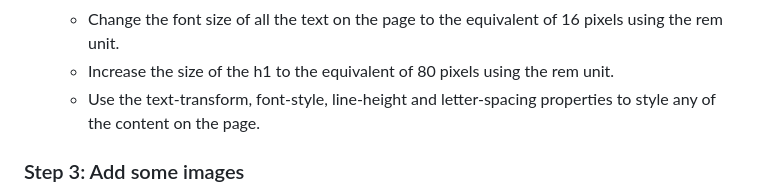
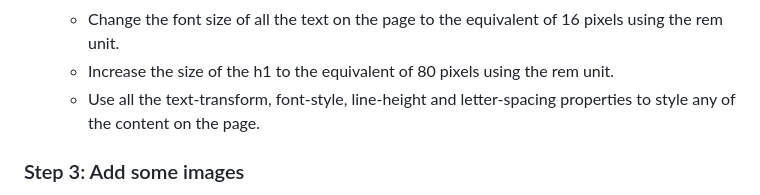
Before and after one commit to nic-dgl103/Exercise-4---Styling-Images-and-Text, a Markdown page: README.md, the part around the change. GitHub-like rendering.

```diff
--- a/README.md
+++ b/README.md
@@ -31,7 +31,7 @@ Remember to:
   * Change the root font size to 62.5%;
   * Change the font size of all the text on the page to the equivalent of 16 pixels using the rem unit.
   * Increase the size of the h1 to the equivalent of 80 pixels using the rem unit.
-  * Use the text-transform, font-style, line-height and letter-spacing properties to style any of the content on the page.
+  * Use all the text-transform, font-style, line-height and letter-spacing properties to style any of the content on the page.
 
 ### Step 3: Add some images
 * Add a logo
```
